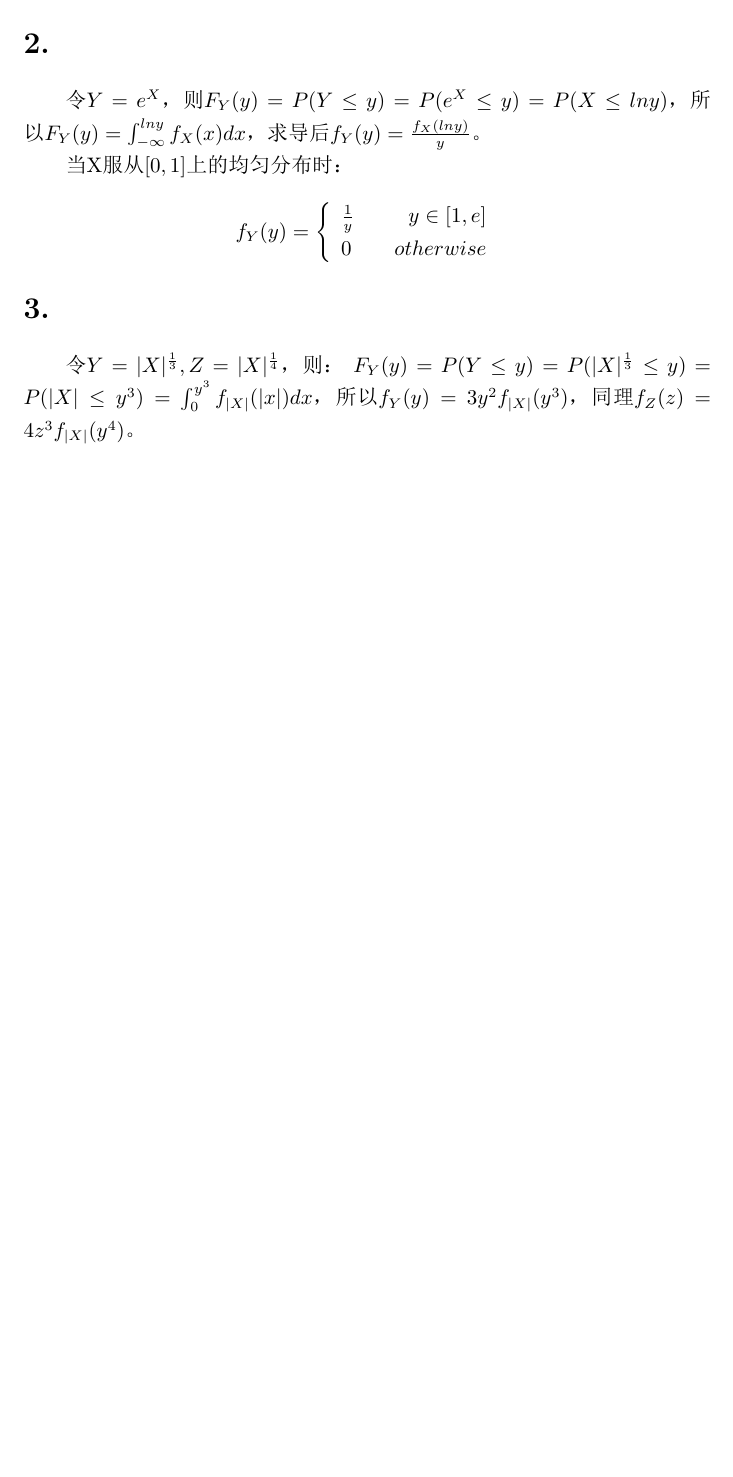
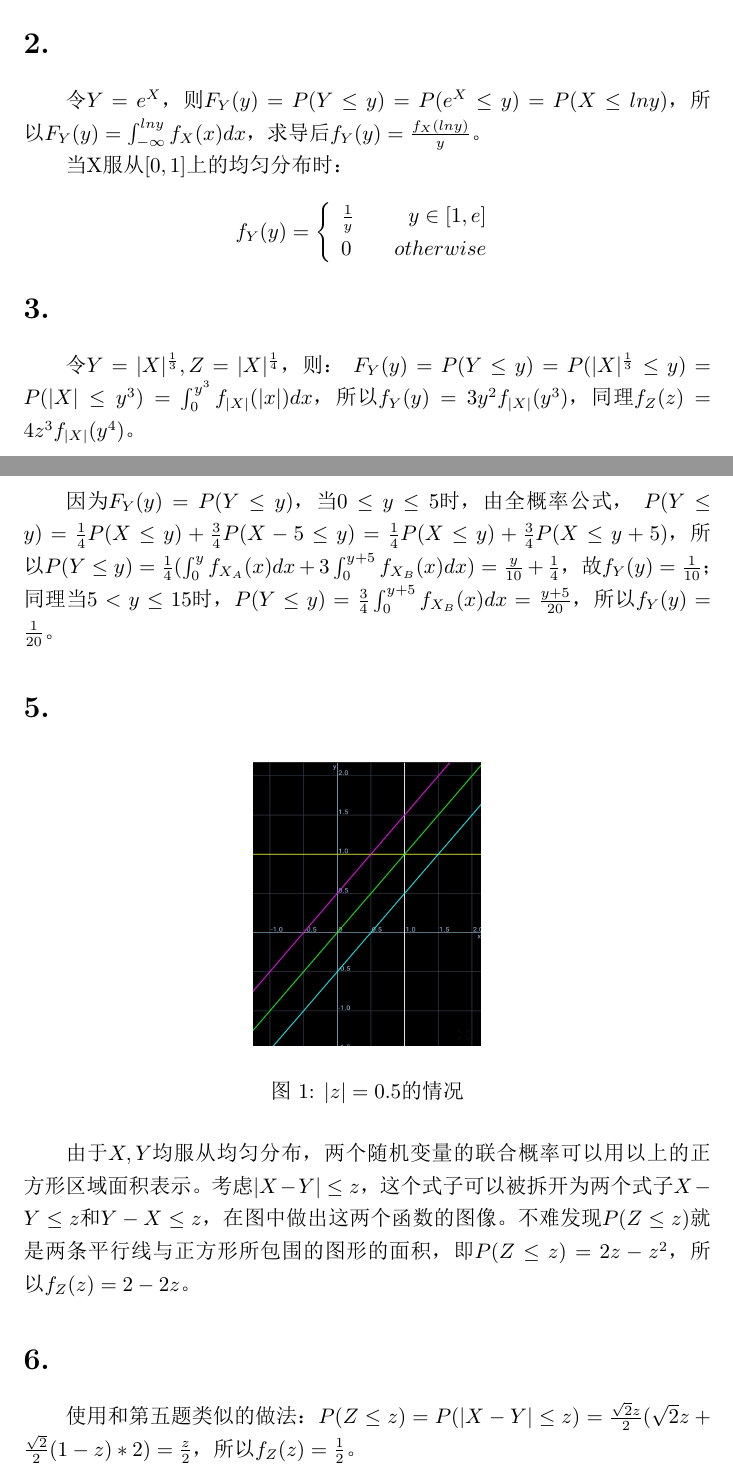
Before and after one commit to NeilKleistGao/answer-to-introduction-to-probability, a LaTeX document (第四章 随机变量的深入内容/4.1 随机变量函数的概率密度函数.tex): part of the page before the commit and two parts of pages 1 and 2 of 4 after it, the two joined at a grey line, cut so that both start at the same text, the shorter picture padded with empty space. The pictures show the PDF file 第四章 随机变量的深入内容/4.1 随机变量函数的概率密度函数.pdf that the author committed with the source.

Commit message:
add 4.1.5~4.1.13

```diff
--- a/第四章 随机变量的深入内容/4.1 随机变量函数的概率密度函数.tex
+++ b/第四章 随机变量的深入内容/4.1 随机变量函数的概率密度函数.tex
@@ -52,3 +54,21 @@
         令$Y = |X|^{\frac{1}{3}}, Z = |X|^{\frac{1}{4}}$，则：
         $F_Y(y) = P(Y \leq y) = P(|X|^{\frac{1}{3}} \leq y) = P(|X| \leq y^3) = \int_{0}^{y^3}f_{|X|}(|x|)dx$，
         所以$f_Y(y) = 3y^2f_{|X|}(y^3)$，同理$f_Z(z) = 4z^3f_{|X|}(y^4)$。
+    \section*{4.}
+        因为$F_Y(y) = P(Y \leq y)$，当$0 \leq y \leq 5$时，由全概率公式，
+        $P(Y \leq y) = \frac{1}{4}P(X \leq y) + \frac{3}{4}P(X - 5 \leq y) = \frac{1}{4}P(X \leq y) + \frac{3}{4}P(X \leq y + 5)$，
+        所以$P(Y \leq y) = \frac{1}{4}(\int_{0}^{y}f_{X_A}(x)dx + 3\int_{0}^{y + 5}f_{X_B}(x)dx) = \frac{y}{10} + \frac{1}{4}$，故$f_Y(y) = \frac{1}{10}$；
+        同理当$5 < y \leq 15$时，$P(Y \leq y) = \frac{3}{4}\int_{0}^{y + 5}f_{X_B}(x)dx = \frac{y + 5}{20}$，所以$f_Y(y) = \frac{1}{20}$。
+    \section*{5.}
+        \begin{figure}[h]
+            \centering
+            \includegraphics[width=4cm, height=5cm]{img4-1-5.jpg}
+            \caption{$|z| = 0.5$的情况}
+        \end{figure}
+
+        由于$X, Y$均服从均匀分布，两个随机变量的联合概率可以用以上的正方形区域面积表示。
+        考虑$|X - Y| \leq z$，这个式子可以被拆开为两个式子$X - Y \leq z$和$Y - X \leq z$，在图中做出这两个函数的图像。
+        不难发现$P(Z \leq z)$就是两条平行线与正方形所包围的图形的面积，即$P(Z \leq z) = 2z - z^2$，所以$f_Z(z) = 2 - 2z$。
+    \section*{6.}
+        使用和第五题类似的做法：$P(Z \leq z) = P(|X - Y| \leq z) = \frac{\sqrt{2}z}{2}(\sqrt{2}z + \frac{\sqrt{2}}{2}(1 - z) * 2) = \frac{z}{2}$，
+        所以$f_Z(z) = \frac{1}{2}$。
@@ -54,0 +82,14 @@
+        当$z \leq 0$，
+        $$\begin{array}{l}
+            F_Z(z) = P(X - Y \leq z) = 1 - P(X - Y > z)\\
+            = 1 - \int_{0}^{\infty}\mu e^{-\mu y}dy\int_{z + y}^{\infty}\lambda e^{-\lambda x}dx\\
+            = 1 - \frac{\mu}{\lambda + \mu}e^{-\lambda z}
+        \end{array}$$
+
+        当$z < 0$时，$-z \leq 0$，所以$F_Z(z) = 1 - F_Z(-z) = \frac{\mu}{\lambda + \mu}e^{\lambda z}$。
+    \section*{10.}
+        由离散卷积公式$f_Z(z) = \sum f_X(x)f_Y(z - x)$可以求得：
+        $$p_Z(z) = \left\{
+            \begin{array}{lcr}
+                \frac{1}{6} & & z = 1\\
+                \frac{5}{18} & & z = 2\\
@@ -54,0 +99,3 @@
+            \end{array}
+        \right.$$
+    \section*{11.}
@@ -54,0 +107 @@
+    \section*{12.}
@@ -54,0 +123,3 @@
+                0 & & & otherwise
+            \end{array}
+        \right.$$
```
Also changed, not shown: 第四章 随机变量的深入内容/4.1 随机变量函数的概率密度函数.pdf, 第四章 随机变量的深入内容/img4-1-5.jpg (added), 第四章 随机变量的深入内容/4.1 随机变量函数的概率密度函数.tex (35 more changed lines).
